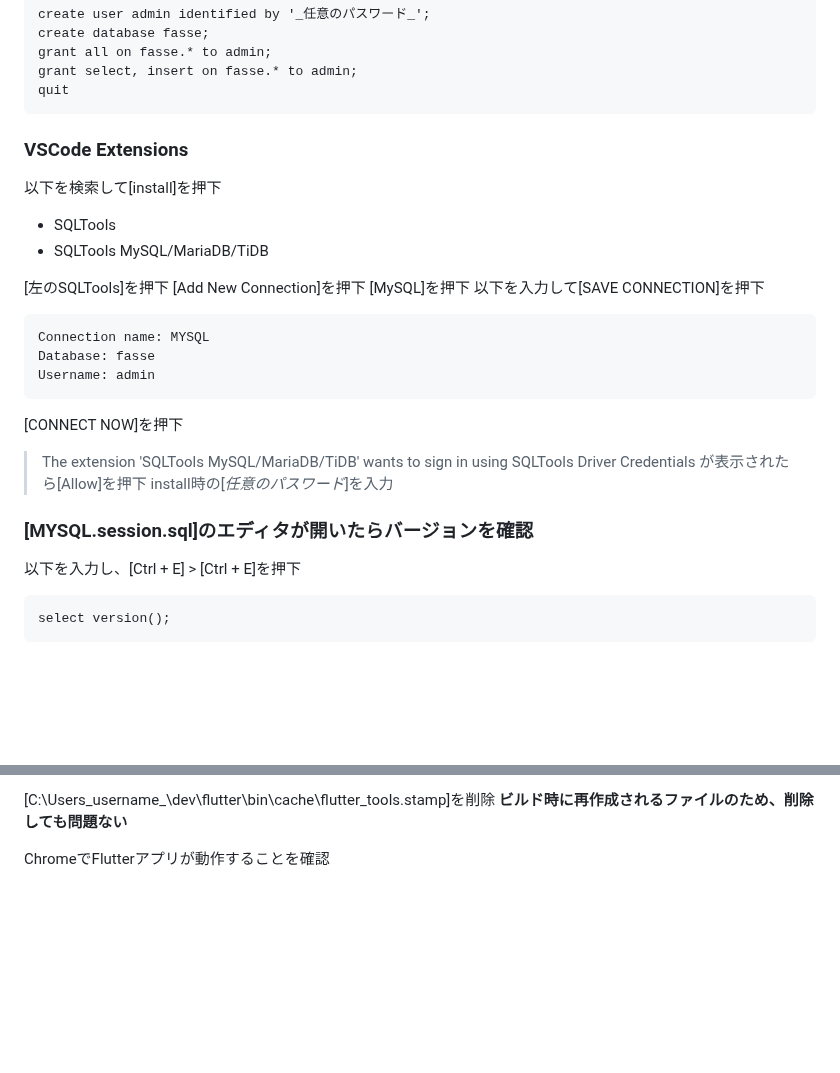
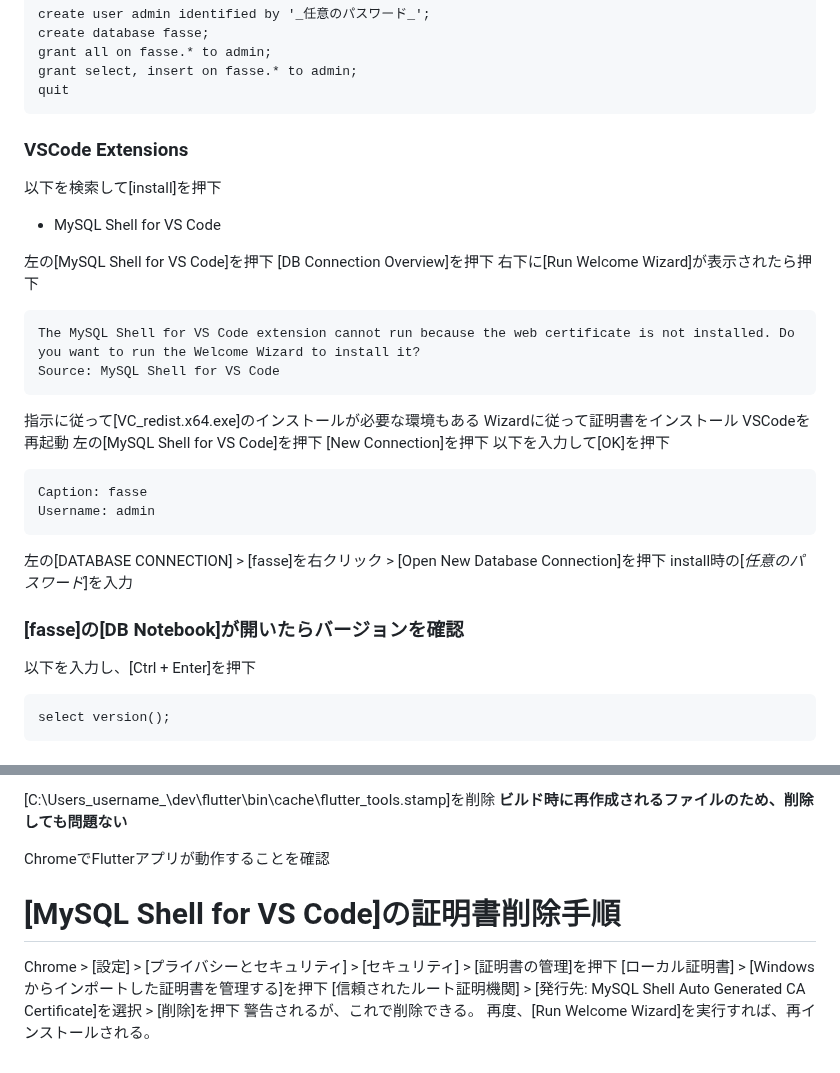
Before and after one commit to kachisvp/fasse_front, a Markdown page: README.md, 2 parts joined by grey strips. GitHub-like rendering; blank space fills up the shorter version.

Commit message:
DBViewerを[SQLTools]ではなく、[MySQL Shell for VS Code]に変更

````diff
--- a/README.md
+++ b/README.md
@@ -133,29 +133,33 @@ grant select, insert on fasse.* to admin;
 quit
 ```
 
-
 ### VSCode Extensions
 以下を検索して[install]を押下
-- SQLTools
-- SQLTools MySQL/MariaDB/TiDB
+- MySQL Shell for VS Code
 
-[左のSQLTools]を押下
-[Add New Connection]を押下
-[MySQL]を押下
-以下を入力して[SAVE CONNECTION]を押下
+左の[MySQL Shell for VS Code]を押下
+[DB Connection Overview]を押下
+右下に[Run Welcome Wizard]が表示されたら押下
 ```
-Connection name: MYSQL
-Database: fasse
+The MySQL Shell for VS Code extension cannot run because the web certificate is not installed. Do you want to run the Welcome Wizard to install it?
+Source: MySQL Shell for VS Code
+```
+指示に従って[VC_redist.x64.exe]のインストールが必要な環境もある
+Wizardに従って証明書をインストール
+VSCodeを再起動
+左の[MySQL Shell for VS Code]を押下
+[New Connection]を押下
+以下を入力して[OK]を押下
+```
+Caption: fasse
 Username: admin
 ```
-[CONNECT NOW]を押下
-> The extension 'SQLTools MySQL/MariaDB/TiDB' wants to sign in using SQLTools Driver Credentials
-が表示されたら[Allow]を押下
+左の[DATABASE CONNECTION] > [fasse]を右クリック > [Open New Database Connection]を押下
 install時の[_任意のパスワード_]を入力
 
 
-### [MYSQL.session.sql]のエディタが開いたらバージョンを確認
-以下を入力し、[Ctrl + E] > [Ctrl + E]を押下
+### [fasse]の[DB Notebook]が開いたらバージョンを確認
+以下を入力し、[Ctrl + Enter]を押下
 ```
 select version();
 ```
@@ -211,3 +215,15 @@ Flutter-SpringBootをローカル環境で連携すると、[CORS: Cross-Origin
 
 
 ChromeでFlutterアプリが動作することを確認
+
+
+
+
+
+
+# [MySQL Shell for VS Code]の証明書削除手順
+Chrome > [設定] > [プライバシーとセキュリティ] > [セキュリティ] > [証明書の管理]を押下
+[ローカル証明書] > [Windowsからインポートした証明書を管理する]を押下
+[信頼されたルート証明機関] > [発行先: MySQL Shell Auto Generated CA Certificate]を選択 > [削除]を押下
+警告されるが、これで削除できる。
+再度、[Run Welcome Wizard]を実行すれば、再インストールされる。
````
